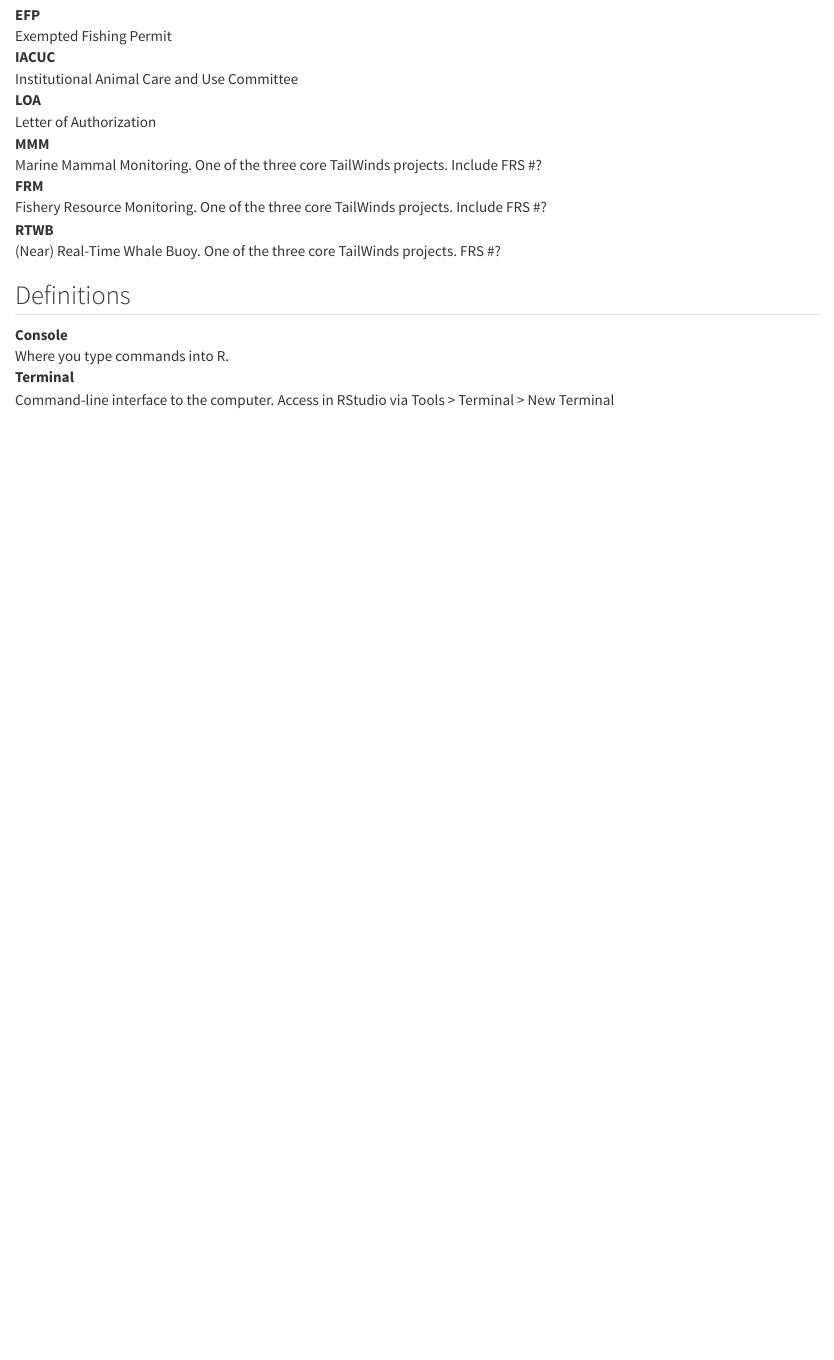
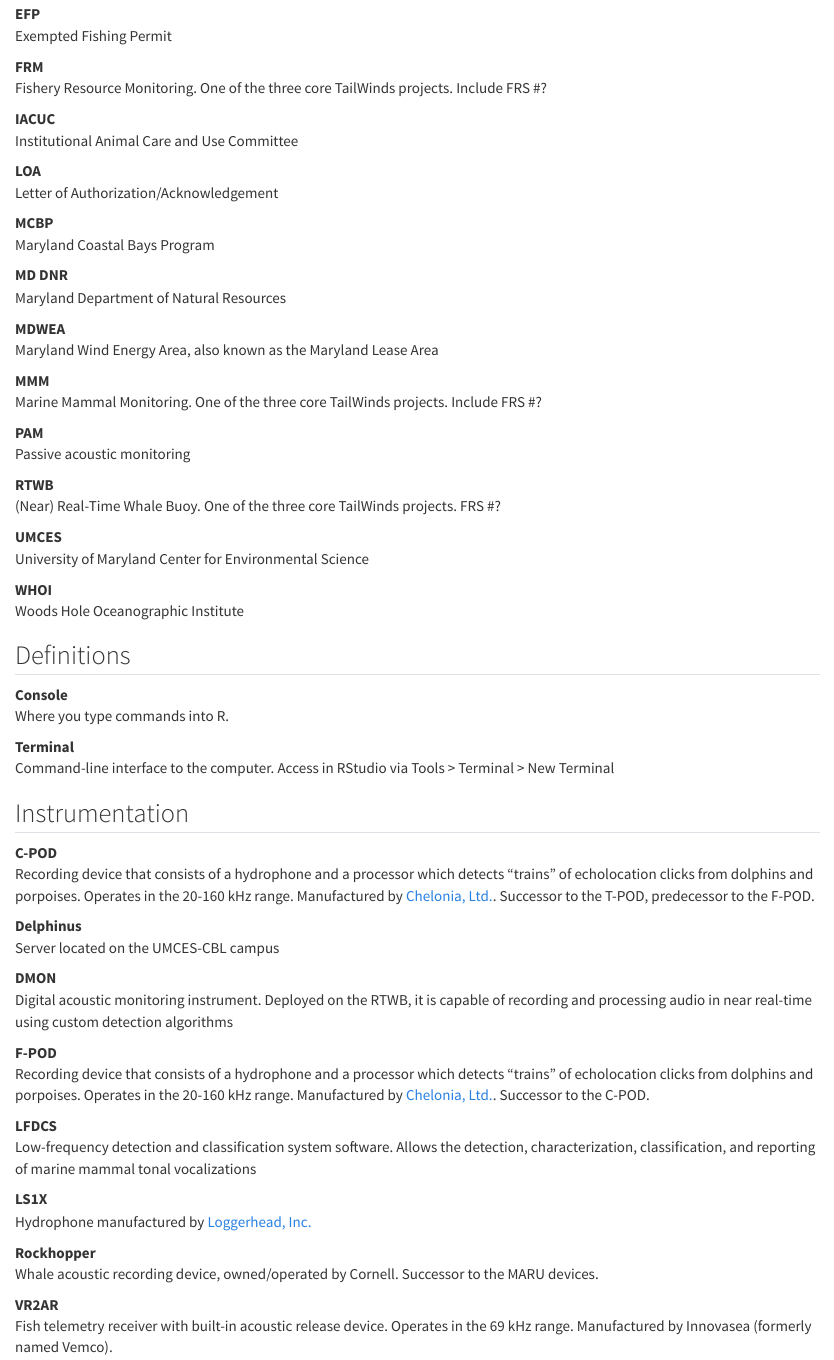
Before and after one commit to Tail-Winds/TailWinds-Guide, a Quarto document (index.qmd): the page in a window 1100 px wide, from 250 px down before the commit and from 480 px down after it, so that both start at the same text. Rendered offline with R 4.5, knitr and Pandoc in place of Quarto, with nearby package versions.

Commit message:
Add more definitions/acronyms.

```diff
--- a/index.qmd
+++ b/index.qmd
@@ -10,24 +27,90 @@
 :   Exempted Fishing Permit
 
+FRM
+
+:   Fishery Resource Monitoring. One of the three core TailWinds projects. Include FRS #?
+
 IACUC
-: Institutional Animal Care and Use Committee
+
+:   Institutional Animal Care and Use Committee
 
 LOA
-: Letter of Authorization
+
+:   Letter of Authorization/Acknowledgement
+
+MCBP
+
+:   Maryland Coastal Bays Program
+
+MD DNR
+
+:   Maryland Department of Natural Resources
+
+MDWEA
+
+:   Maryland Wind Energy Area, also known as the Maryland Lease Area
 
 MMM
-: Marine Mammal Monitoring. One of the three core TailWinds projects. Include FRS #?
 
-FRM
-: Fishery Resource Monitoring. One of the three core TailWinds projects. Include FRS #?
+:   Marine Mammal Monitoring. One of the three core TailWinds projects. Include FRS #?
+
+PAM
+
+:   Passive acoustic monitoring
 
 RTWB
-: (Near) Real-Time Whale Buoy. One of the three core TailWinds projects. FRS #?
+
+:   (Near) Real-Time Whale Buoy. One of the three core TailWinds projects. FRS #?
+
+UMCES
+
+:   University of Maryland Center for Environmental Science
+
+WHOI
+
+:   Woods Hole Oceanographic Institute
 
 ## Definitions
 
 Console
-: Where you type commands into R.
+
+:   Where you type commands into R.
 
 Terminal
-: Command-line interface to the computer. Access in RStudio via Tools \> Terminal \> New Terminal
+
+:   Command-line interface to the computer. Access in RStudio via Tools \> Terminal \> New Terminal
+
+## Instrumentation
+
+C-POD
+
+:   Recording device that consists of a hydrophone and a processor which detects "trains" of echolocation clicks from dolphins and porpoises. Operates in the 20-160 kHz range. Manufactured by [Chelonia, Ltd.](www.chelonia.co.uk). Successor to the T-POD, predecessor to the F-POD.
+
+Delphinus
+
+:   Server located on the UMCES-CBL campus
+
+DMON
+
+:   Digital acoustic monitoring instrument. Deployed on the RTWB, it is capable of recording and processing audio in near real-time using custom detection algorithms
+
+F-POD
+
+:   Recording device that consists of a hydrophone and a processor which detects "trains" of echolocation clicks from dolphins and porpoises. Operates in the 20-160 kHz range. Manufactured by [Chelonia, Ltd.](www.chelonia.co.uk). Successor to the C-POD.
+
+LFDCS
+
+:   Low-frequency detection and classification system software. Allows the detection, characterization, classification, and reporting of marine mammal tonal vocalizations
+
+
+LS1X
+
+:   Hydrophone manufactured by [Loggerhead, Inc.](https://www.loggerhead.com/ls-recorder)
+
+Rockhopper
+
+:   Whale acoustic recording device, owned/operated by Cornell. Successor to the MARU devices.
+
+VR2AR
+
+:   Fish telemetry receiver with built-in acoustic release device. Operates in the 69 kHz range. Manufactured by Innovasea (formerly named Vemco).
```
Also changed, not shown: index.qmd (17 more changed lines).
